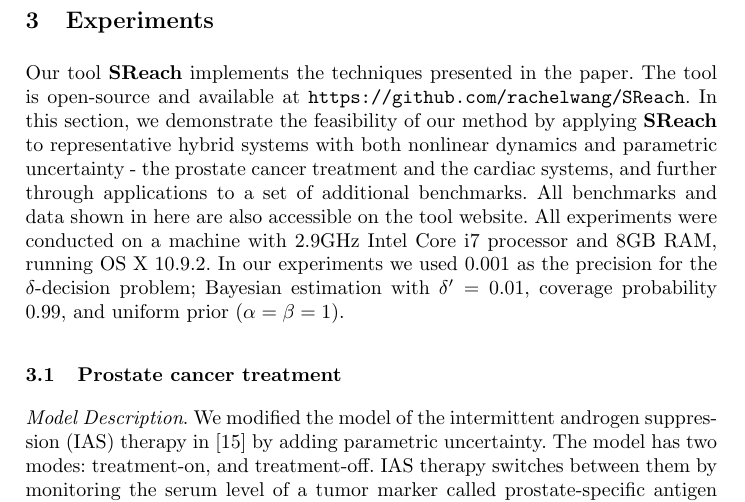
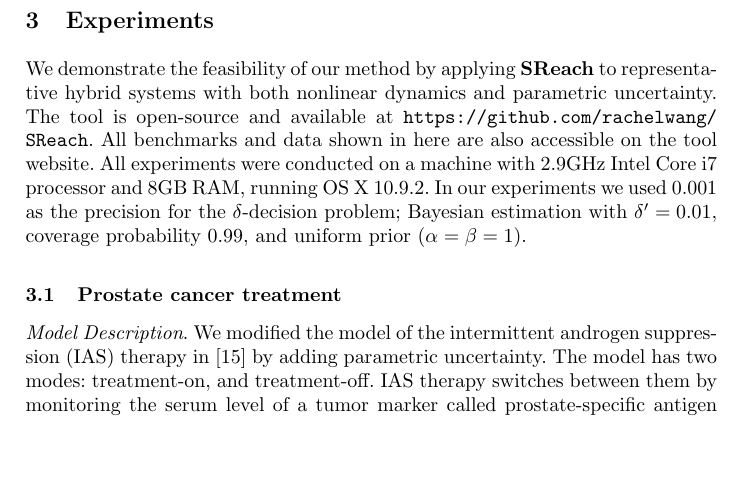
Before and after one commit to dreal/paper, a LaTeX thesis (statistical_reachability/main.tex, which reads statistical_reachability/exp.tex): part of page 5 of 11, cut so that both start at the same text, the shorter picture padded with empty space. Compiled offline with pdfLaTeX.

Commit message:
more space saving...

```diff
--- a/statistical_reachability/exp.tex
+++ b/statistical_reachability/exp.tex
@@ -1,7 +1,9 @@
 \section{Experiments}
 
-Our tool {\bf SReach} implements the techniques presented in the paper. The tool is open-source and
-available at \url{https://github.com/rachelwang/SReach}. In this section, we demonstrate the feasibility of our method by applying {\bf SReach} to representative hybrid systems with both nonlinear dynamics and parametric uncertainty - the prostate cancer treatment and the cardiac systems, and further through applications to a set of additional benchmarks. All benchmarks and data shown in here are also accessible on the tool website. All experiments were conducted on a machine with 2.9GHz Intel Core i7 processor and 8GB RAM, running OS X 10.9.2.
+
+We demonstrate the feasibility of our method by applying {\bf SReach} to representative hybrid systems with both nonlinear dynamics and parametric uncertainty.
+The tool is open-source and available at \url{https://github.com/rachelwang/SReach}.
+All benchmarks and data shown in here are also accessible on the tool website. All experiments were conducted on a machine with 2.9GHz Intel Core i7 processor and 8GB RAM, running OS X 10.9.2.
 In our experiments we used $0.001$ as the precision for the $\delta$-decision problem; Bayesian estimation
 with $\delta' = 0.01$, coverage probability $0.99$, and uniform prior ($\alpha = \beta = 1$).
 
```
Also changed, not shown: statistical_reachability/exp.tex (1 more changed lines).
